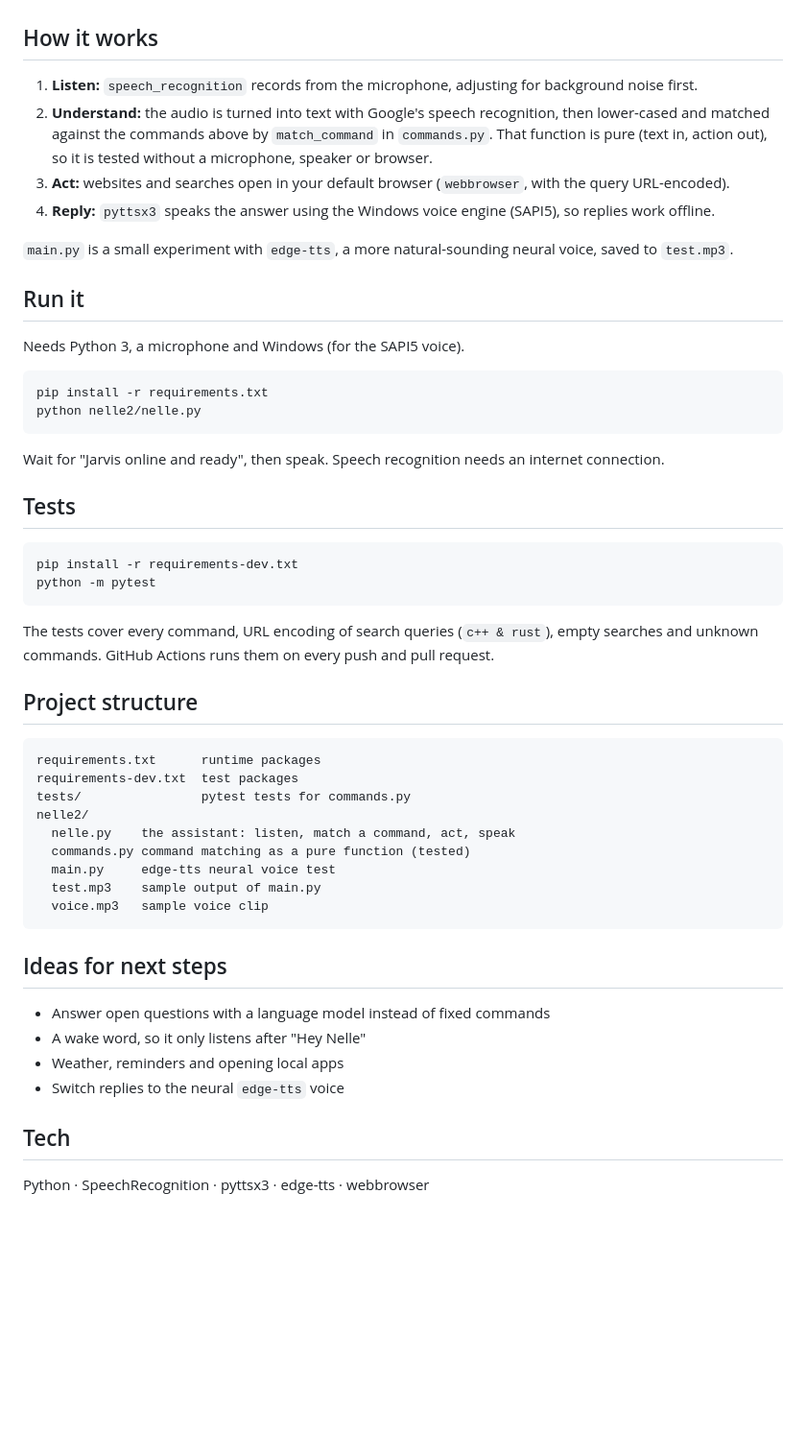
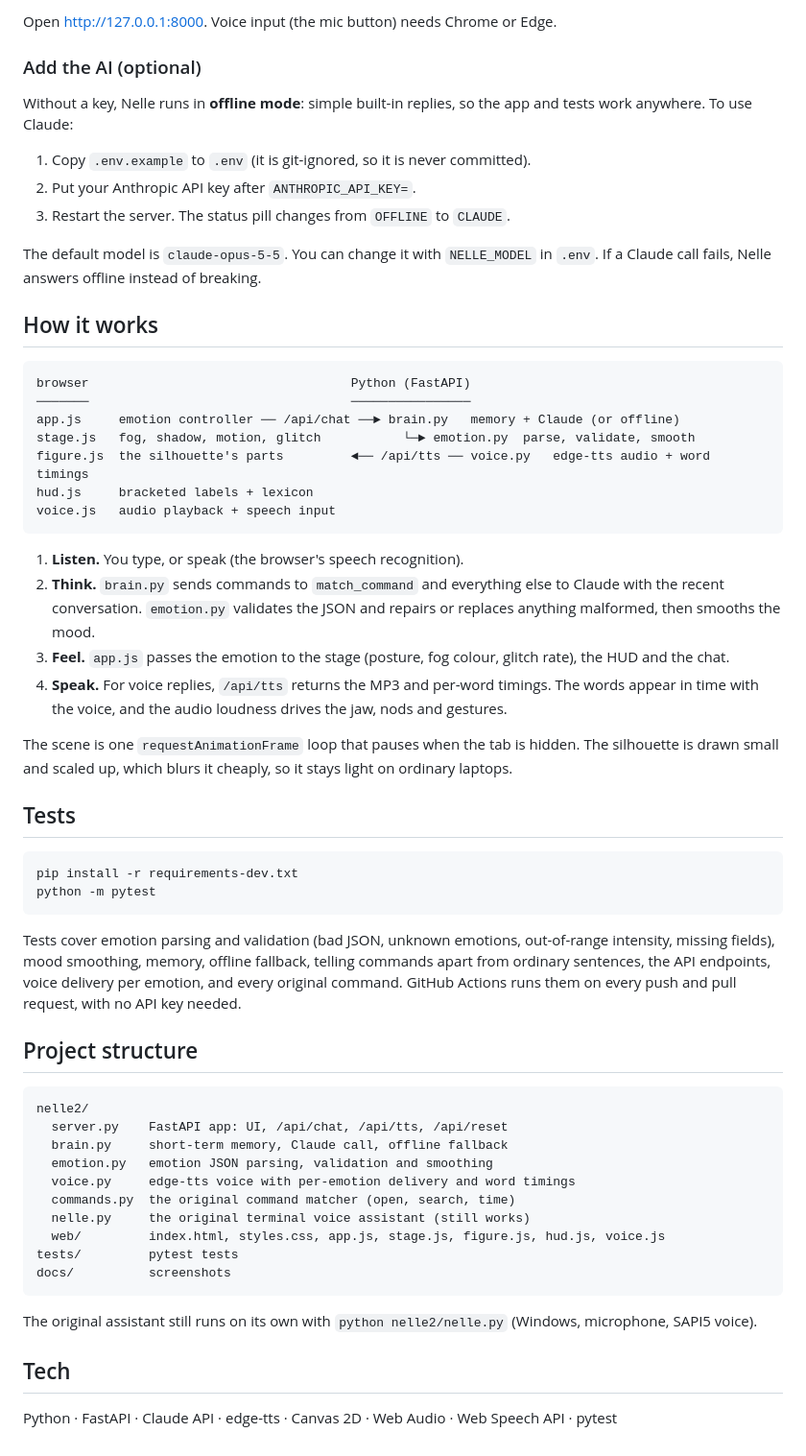
Before and after one commit to rohanjaswara88-art/nelle-AI, a Markdown page: README.md, the part around one of its changes. Shown at 96% size. GitHub-like rendering; blank space fills up the shorter version.

````diff
--- a/README.md
+++ b/README.md
@@ -23,23 +33,33 @@ Anything it doesn't recognise gets a polite "I don't understand that command", a
+Open http://127.0.0.1:8000. Voice input (the mic button) needs Chrome or Edge.
+
+### Add the AI (optional)
+
+Without a key, Nelle runs in **offline mode**: simple built-in replies, so the app and tests work anywhere. To use Claude:
+
+1. Copy `.env.example` to `.env` (it is git-ignored, so it is never committed).
+2. Put your Anthropic API key after `ANTHROPIC_API_KEY=`.
+3. Restart the server. The status pill changes from `OFFLINE` to `CLAUDE`.
+
+The default model is `claude-opus-5-5`. You can change it with `NELLE_MODEL` in `.env`. If a Claude call fails, Nelle answers offline instead of breaking.
 
 ## How it works
 
-1. **Listen:** `speech_recognition` records from the microphone, adjusting for background noise first.
-2. **Understand:** the audio is turned into text with Google's speech recognition, then lower-cased and matched against the commands above by `match_command` in `commands.py`. That function is pure (text in, action out), so it is tested without a microphone, speaker or browser.
-3. **Act:** websites and searches open in your default browser (`webbrowser`, with the query URL-encoded).
-4. **Reply:** `pyttsx3` speaks the answer using the Windows voice engine (SAPI5), so replies work offline.
-
-`main.py` is a small experiment with `edge-tts`, a more natural-sounding neural voice, saved to `test.mp3`.
-
-## Run it
-
-Needs Python 3, a microphone and Windows (for the SAPI5 voice).
-
-```bash
-pip install -r requirements.txt
-python nelle2/nelle.py
+```
+browser                                   Python (FastAPI)
+───────                                   ────────────────
+app.js     emotion controller ── /api/chat ──► brain.py   memory + Claude (or offline)
+stage.js   fog, shadow, motion, glitch           └─► emotion.py  parse, validate, smooth
+figure.js  the silhouette's parts         ◄── /api/tts ── voice.py   edge-tts audio + word timings
+hud.js     bracketed labels + lexicon
+voice.js   audio playback + speech input
 ```
 
-Wait for "Jarvis online and ready", then speak. Speech recognition needs an internet connection.
+1. **Listen.** You type, or speak (the browser's speech recognition).
+2. **Think.** `brain.py` sends commands to `match_command` and everything else to Claude with the recent conversation. `emotion.py` validates the JSON and repairs or replaces anything malformed, then smooths the mood.
+3. **Feel.** `app.js` passes the emotion to the stage (posture, fog colour, glitch rate), the HUD and the chat.
+4. **Speak.** For voice replies, `/api/tts` returns the MP3 and per-word timings. The words appear in time with the voice, and the audio loudness drives the jaw, nods and gestures.
+
+The scene is one `requestAnimationFrame` loop that pauses when the tab is hidden. The silhouette is drawn small and scaled up, which blurs it cheaply, so it stays light on ordinary laptops.
 
 ## Tests
 
@@ -48,29 +68,25 @@ pip install -r requirements-dev.txt
 python -m pytest
 ```
 
-The tests cover every command, URL encoding of search queries (`c++ & rust`), empty searches and unknown commands. GitHub Actions runs them on every push and pull request.
+Tests cover emotion parsing and validation (bad JSON, unknown emotions, out-of-range intensity, missing fields), mood smoothing, memory, offline fallback, telling commands apart from ordinary sentences, the API endpoints, voice delivery per emotion, and every original command. GitHub Actions runs them on every push and pull request, with no API key needed.
 
 ## Project structure
 
 ```
-requirements.txt      runtime packages
-requirements-dev.txt  test packages
-tests/                pytest tests for commands.py
 nelle2/
-  nelle.py    the assistant: listen, match a command, act, speak
-  commands.py command matching as a pure function (tested)
-  main.py     edge-tts neural voice test
-  test.mp3    sample output of main.py
-  voice.mp3   sample voice clip
+  server.py    FastAPI app: UI, /api/chat, /api/tts, /api/reset
+  brain.py     short-term memory, Claude call, offline fallback
+  emotion.py   emotion JSON parsing, validation and smoothing
+  voice.py     edge-tts voice with per-emotion delivery and word timings
+  commands.py  the original command matcher (open, search, time)
+  nelle.py     the original terminal voice assistant (still works)
+  web/         index.html, styles.css, app.js, stage.js, figure.js, hud.js, voice.js
+tests/         pytest tests
+docs/          screenshots
 ```
 
-## Ideas for next steps
-
-- Answer open questions with a language model instead of fixed commands
-- A wake word, so it only listens after "Hey Nelle"
-- Weather, reminders and opening local apps
-- Switch replies to the neural `edge-tts` voice
+The original assistant still runs on its own with `python nelle2/nelle.py` (Windows, microphone, SAPI5 voice).
 
 ## Tech
 
-Python · SpeechRecognition · pyttsx3 · edge-tts · webbrowser
+Python · FastAPI · Claude API · edge-tts · Canvas 2D · Web Audio · Web Speech API · pytest
````
Also changed, not shown: other parts of README.md (+25 -15 lines), docs/screenshots/disappointed.jpg (added), docs/screenshots/excited.jpg (added), docs/screenshots/idle.jpg (added), docs/screenshots/mobile.jpg (added), docs/screenshots/speaking.jpg (added), docs/screenshots/thinking.jpg (added).
